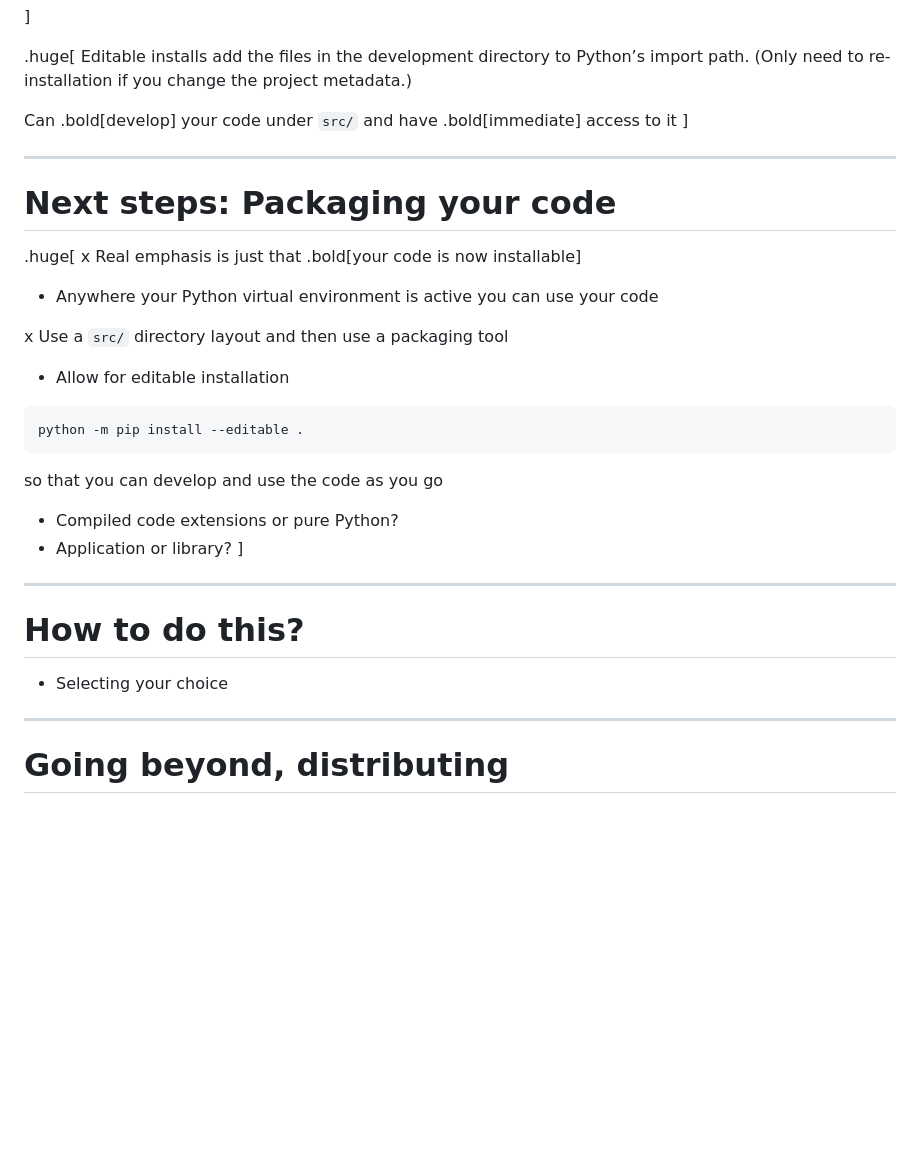
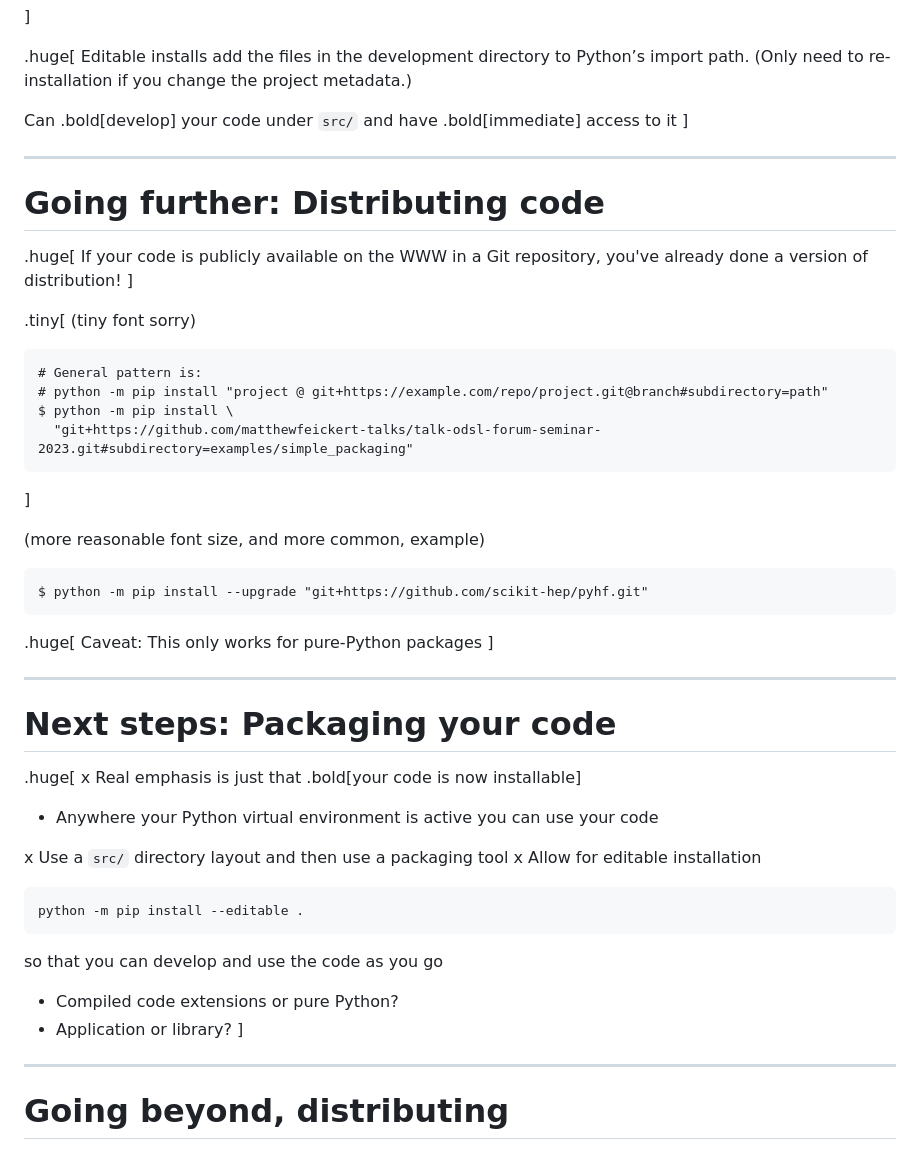
Before and after one commit to matthewfeickert-talks/talk-odsl-forum-seminar-2023, a Markdown page: talk.md, the part around the change. GitHub-like rendering; blank space fills up the shorter version.

Commit message:
Show how to install from the internet

````diff
--- a/talk.md
+++ b/talk.md
@@ -399,6 +399,33 @@ Can .bold[develop] your code under `src/` and have .bold[immediate] access to it
 ]
 
 ---
+# Going further: Distributing code
+
+.huge[
+If your code is publicly available on the WWW in a Git repository, you've already done a version of distribution!
+]
+
+.tiny[
+(tiny font sorry)
+```
+# General pattern is:
+# python -m pip install "project @ git+https://example.com/repo/project.git@branch#subdirectory=path"
+$ python -m pip install \
+  "git+https://github.com/matthewfeickert-talks/talk-odsl-forum-seminar-2023.git#subdirectory=examples/simple_packaging"
+```
+]
+
+(more reasonable font size, and more common, example)
+
+```
+$ python -m pip install --upgrade "git+https://github.com/scikit-hep/pyhf.git"
+```
+
+.huge[
+Caveat: This only works for pure-Python packages
+]
+
+---
 # Next steps: Packaging your code
 
 .huge[
@@ -406,7 +433,7 @@ x Real emphasis is just that .bold[your code is now installable]
    - Anywhere your Python virtual environment is active you can use your code
 
 x Use a `src/` directory layout and then use a packaging tool
-* Allow for editable installation
+x Allow for editable installation
 ```
 python -m pip install --editable .
 ```
@@ -414,11 +441,6 @@ so that you can develop and use the code as you go
 * Compiled code extensions or pure Python?
 * Application or library?
 ]
-
----
-# How to do this?
-
-* Selecting your choice
 
 ---
 # Going beyond, distributing
````
